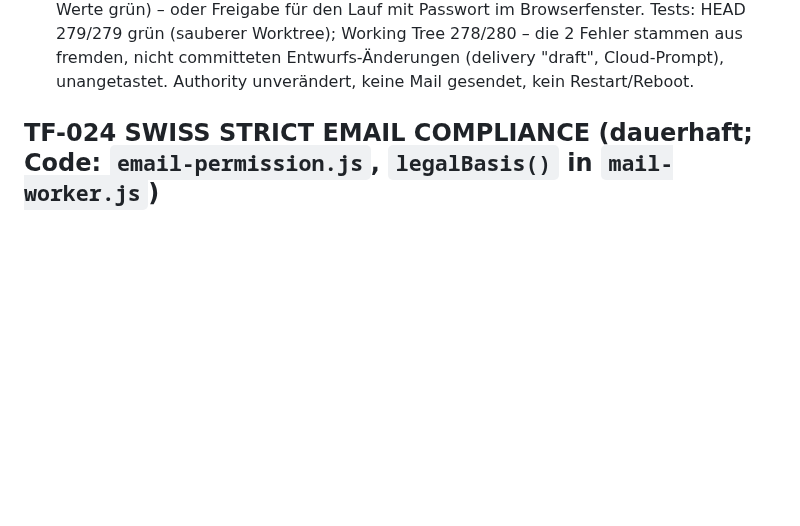
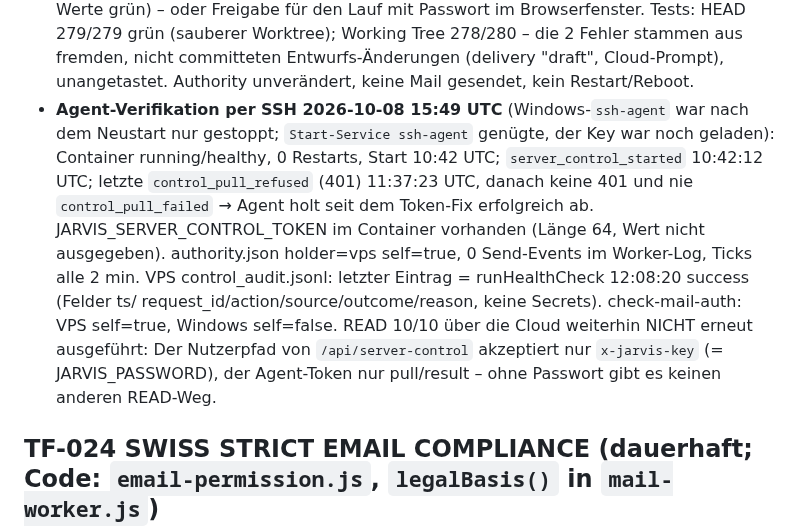
Before and after one commit to ChrisTheKey/Jarvis, a Markdown page: PROJECT_STATE.md, the part around the change. GitHub-like rendering; blank space fills up the shorter version.

Commit message:
docs(server-control): VPS agent verified via SSH (no 401 since 11:37 UTC, token in container)
Co-Authored-By: Claude Opus 5.5 <noreply@anthropic.com>

```diff
--- a/PROJECT_STATE.md
+++ b/PROJECT_STATE.md
@@ -85,6 +85,14 @@ Blobs `jarvis-server-control`) ← VPS-Agent im Cloud-Core-Prozess holt ab (nur
   → Chris: HUD-Panel SERVER einmal öffnen (READ-Werte grün) – oder Freigabe für den Lauf mit Passwort im Browserfenster.
   Tests: HEAD 279/279 grün (sauberer Worktree); Working Tree 278/280 – die 2 Fehler stammen aus fremden, nicht committeten
   Entwurfs-Änderungen (delivery "draft", Cloud-Prompt), unangetastet. Authority unverändert, keine Mail gesendet, kein Restart/Reboot.
+- **Agent-Verifikation per SSH 2026-10-08 15:49 UTC** (Windows-`ssh-agent` war nach dem Neustart nur gestoppt; `Start-Service ssh-agent`
+  genügte, der Key war noch geladen): Container running/healthy, 0 Restarts, Start 10:42 UTC; `server_control_started` 10:42:12 UTC;
+  letzte `control_pull_refused` (401) 11:37:23 UTC, danach keine 401 und nie `control_pull_failed` → Agent holt seit dem Token-Fix
+  erfolgreich ab. JARVIS_SERVER_CONTROL_TOKEN im Container vorhanden (Länge 64, Wert nicht ausgegeben). authority.json holder=vps self=true,
+  0 Send-Events im Worker-Log, Ticks alle 2 min. VPS control_audit.jsonl: letzter Eintrag = runHealthCheck 12:08:20 success (Felder ts/
+  request_id/action/source/outcome/reason, keine Secrets). check-mail-auth: VPS self=true, Windows self=false.
+  READ 10/10 über die Cloud weiterhin NICHT erneut ausgeführt: Der Nutzerpfad von `/api/server-control` akzeptiert nur `x-jarvis-key`
+  (= JARVIS_PASSWORD), der Agent-Token nur pull/result – ohne Passwort gibt es keinen anderen READ-Weg.
 
 ## TF-024 SWISS STRICT EMAIL COMPLIANCE (dauerhaft; Code: `email-permission.js`, `legalBasis()` in `mail-worker.js`)
 Tests: `test/swiss-compliance-024.test.js` (16). Gegencheck: Entfernen von HIGH-Pflicht, Public-Source-Sperre, Engine-Delegation in
```
